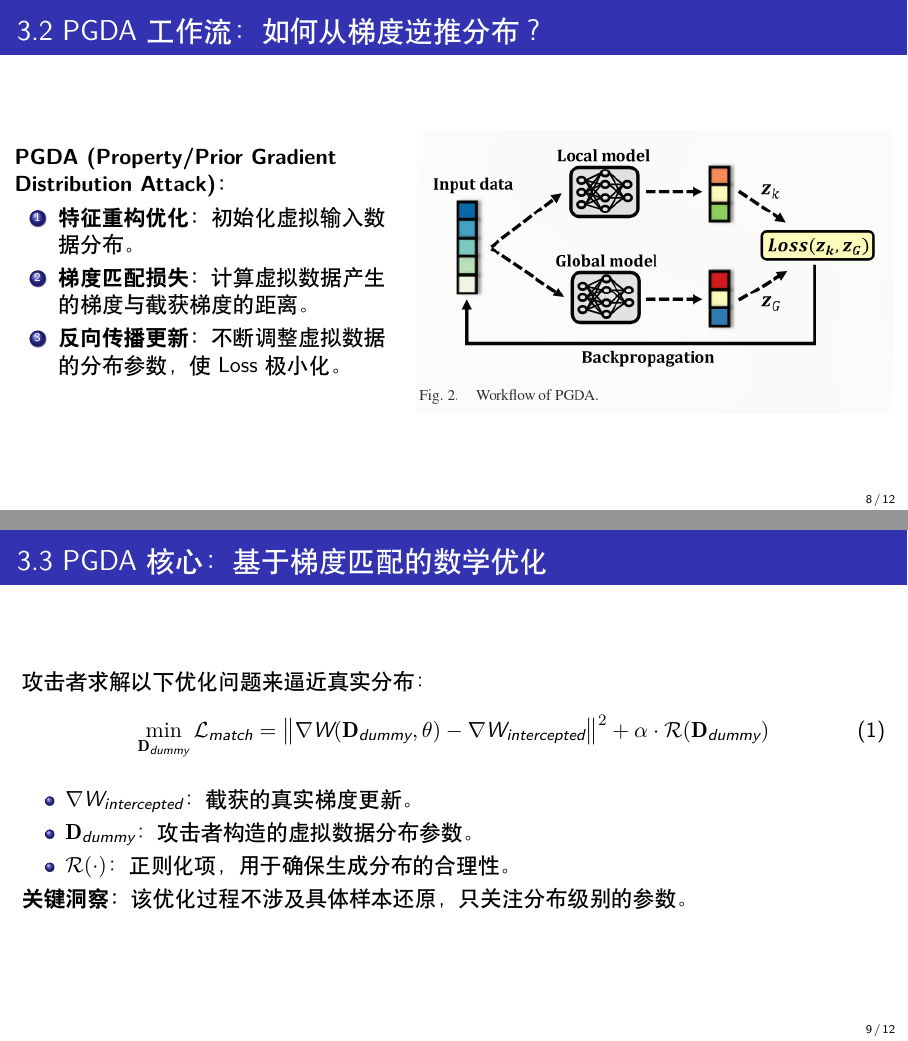
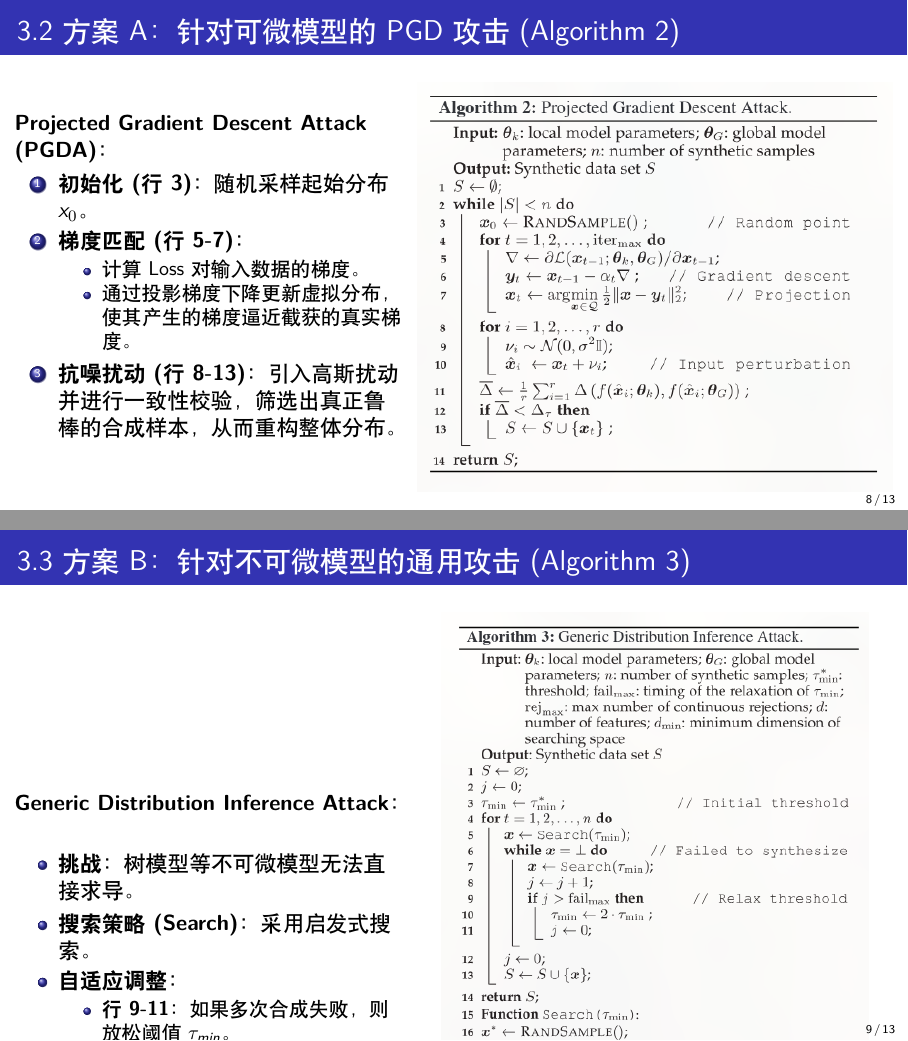
Before and after one commit to Kanye-Est/latex_presentations, LaTeX slides (TKDE2024.tex): pages 8 and 9 of 12 before the commit and pages 8 and 9 of 13 after it, joined at a grey line. Compiled offline with XeLaTeX.

Commit message:
feat: complete TKDE 2024 deep-dive with algorithm analysis and improved file structure

```diff
--- a/TKDE2024.tex
+++ b/TKDE2024.tex
@@ -127,9 +111,3 @@
-\begin{frame}{3.2 PGDA 工作流：如何从梯度逆推分布？}
+\begin{frame}{3.1 攻击预处理：本地模型参数聚合 (Algorithm 1)}
     \begin{columns}
         \begin{column}{0.45\textwidth}
-            \textbf{PGDA (Property/Prior Gradient Distribution Attack)：}
-            \begin{enumerate}
-                \item \textbf{特征重构优化：} 初始化虚拟输入数据分布。
-                \item \textbf{梯度匹配损失：} 计算虚拟数据产生的梯度与截获梯度的距离。
-                \item \textbf{反向传播更新：} 不断调整虚拟数据的分布参数，使 Loss 极小化。
-            \end{enumerate}
@@ -136,25 +123,70 @@
         \end{column}
         \begin{column}{0.55\textwidth}
             \begin{center}
-                \includegraphics[width=\textwidth]{fig_pgda.png}
+                \includegraphics[width=\textwidth]{TKDE2024pic/alg1_agg.png}
             \end{center}
         \end{column}
     \end{columns}
 \end{frame}
 
-\begin{frame}{3.3 PGDA 核心：基于梯度匹配的数学优化}
+\begin{frame}{3.2 方案 A：针对可微模型的 PGD 攻击 (Algorithm 2)}
+    \begin{columns}
+        \begin{column}{0.45\textwidth}
+            \textbf{Projected Gradient Descent Attack (PGDA)：}
+            \begin{enumerate}
+                \item \textbf{初始化 (行 3)：} 随机采样起始分布 $x_0$。
+                \item \textbf{梯度匹配 (行 5-7)：}
+                \begin{itemize}
+                    \item 计算 Loss 对输入数据的梯度。
+                    \item 通过投影梯度下降更新虚拟分布，使其产生的梯度逼近截获的真实梯度。
+                \end{itemize}
+                \item \textbf{抗噪扰动 (行 8-13)：} 引入高斯扰动并进行一致性校验，筛选出真正鲁棒的合成样本，从而重构整体分布。
+            \end{enumerate}
+        \end{column}
+        \begin{column}{0.55\textwidth}
+            \begin{center}
+                \includegraphics[width=\textwidth]{TKDE2024pic/alg2_pgda.png}
+            \end{center}
+        \end{column}
+    \end{columns}
+\end{frame}
+
+\begin{frame}{3.3 方案 B：针对不可微模型的通用攻击 (Algorithm 3)}
+    \begin{columns}
+        \begin{column}{0.45\textwidth}
+            \textbf{Generic Distribution Inference Attack：}
+            \begin{itemize}
+                \item \textbf{挑战：} 树模型等不可微模型无法直接求导。
+                \item \textbf{搜索策略 (Search)：} 采用启发式搜索。
+                \item \textbf{自适应调整：}
+                \begin{itemize}
+                    \item \textbf{行 9-11：} 如果多次合成失败，则放松阈值 $\tau_{min}$。
+                    \item \textbf{行 29-30：} 如果拒绝率过高，则动态缩小搜索空间维度 $d$。
+                \end{itemize}
+                \item \textbf{目标：} 在离散/不可微的参数空间中寻找最优分布近似。
+            \end{itemize}
+        \end{column}
+        \begin{column}{0.55\textwidth}
+            \begin{center}
+                \includegraphics[width=0.9\textwidth]{TKDE2024pic/alg3_generic.png}
+            \end{center}
+        \end{column}
+    \end{columns}
+\end{frame}
+
+\begin{frame}{3.4 PGDA 数学本质：基于梯度匹配的优化}
     攻击者求解以下优化问题来逼近真实分布：
     \begin{equation}
         \min_{\mathbf{D}_{dummy}} \mathcal{L}_{match} = \left\| \nabla W(\mathbf{D}_{dummy}, \theta) - \nabla W_{intercepted} \right\|^2 + \alpha \cdot \mathcal{R}(\mathbf{D}_{dummy})
     \end{equation}
 
     \begin{itemize}
-        \item $\nabla W_{intercepted}$：截获的真实梯度更新。
+        \item $\nabla W_{intercepted}$：中心服务器截获的真实梯度更新。
         \item $\mathbf{D}_{dummy}$：攻击者构造的虚拟数据分布参数。
         \item $\mathcal{R}(\cdot)$：正则化项，用于确保生成分布的合理性。
     \end{itemize}
 
-    \textbf{关键洞察：} 该优化过程不涉及具体样本还原，只关注分布级别的参数。
+    \textbf{关键洞察：} 该过程不仅能还原标签比例，还能通过梯度信息反推出特征维度的统计量。
 \end{frame}
 
 % ==========================================
```
Also changed, not shown: May6.tex (+4 -4 lines), results_snippet.tex (added, +33 -0 lines), May6.pdf, May6pic/fig:alg1.png (renamed from fig:alg1.png), May6pic/fig:alg2.png (renamed from fig:alg2.png), May6pic/fig:meta-classifier.png (renamed from fig:meta-classifier.png), May6pic/fig:permutation.png (renamed from fig:permutation.png), May6pic/fig:sort.png (renamed from fig:sort.png), TKDE2024.pdf, TKDE2024pic/alg1_agg.png (added), TKDE2024pic/alg2_pgda.png (added), TKDE2024pic/alg3_generic.png (added), TKDE2024pic/fig:result.png (added), TKDE2024pic/fig_fl_threat.png (added), 2 more files.
